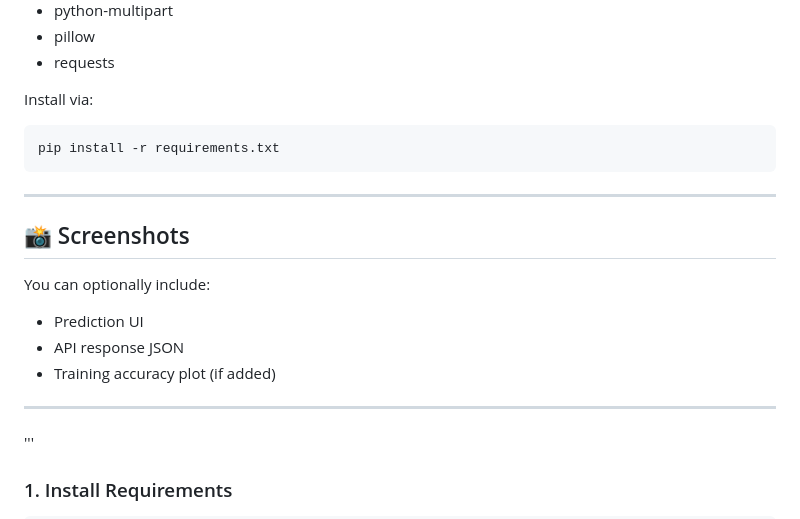
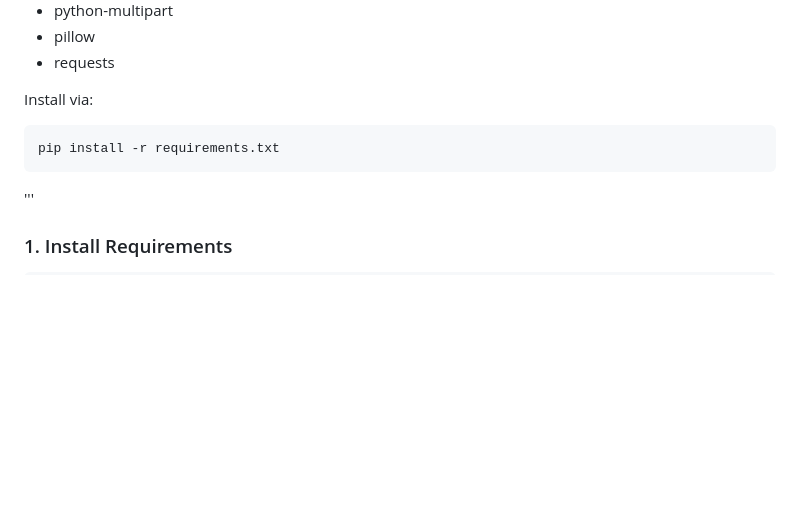
Before and after one commit to manikantanagulapati3102002/Detection_of_PET_usingAI, a Markdown page: README.md, the part around the change. Rendered like a GitHub page; blank space fills up the shorter version.

````diff
--- a/README.md
+++ b/README.md
@@ -143,18 +143,6 @@ Install via:
 pip install -r requirements.txt
 ```
 
----
-
-## 📸 Screenshots
-
-You can optionally include:
-
-* Prediction UI
-* API response JSON
-* Training accuracy plot (if added)
-
----
-
 '''
 
 ### 1. Install Requirements
````
